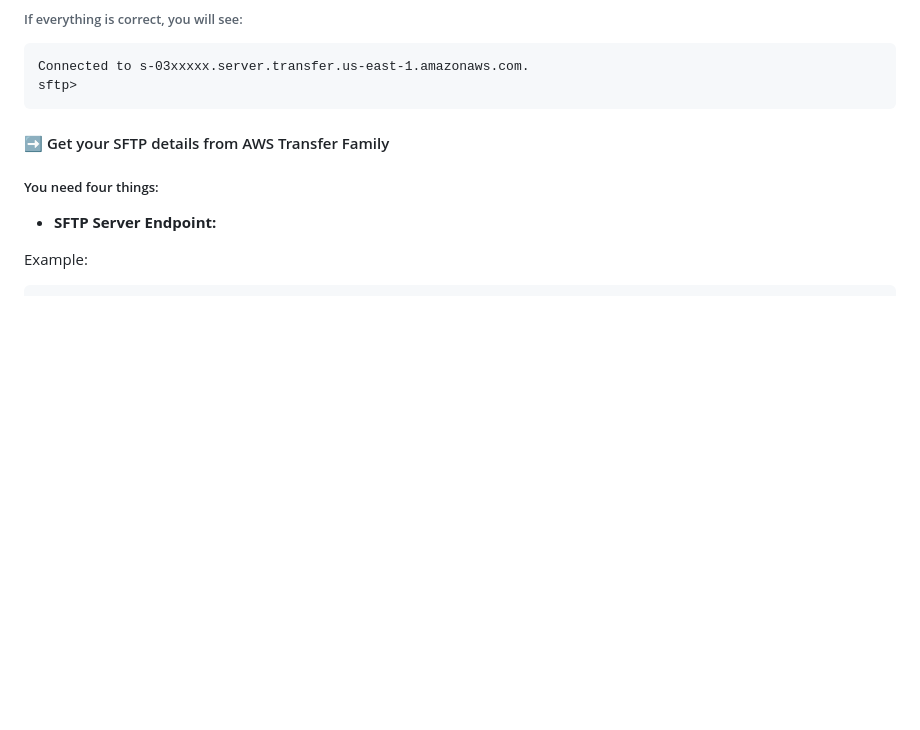
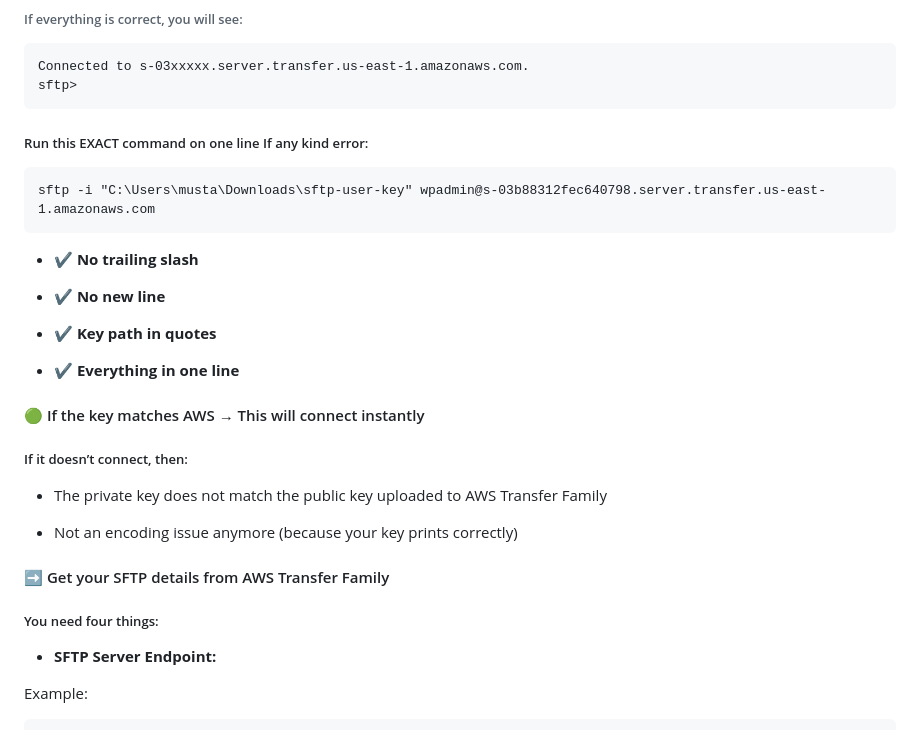
Before and after one commit to awsrmmustansarjavaid/aws-research-study, a Markdown page: AWS-Labs-AWS-Labs-Guide/Building Wordpress Website With AWS Services/Building Wordpress Website With EC2 & RDS.md, the part around one of its changes. GitHub-like rendering; blank space fills up the shorter version.

````diff
--- a/AWS-Labs-AWS-Labs-Guide/Building Wordpress Website With AWS Services/Building Wordpress Website With EC2 & RDS.md
+++ b/AWS-Labs-AWS-Labs-Guide/Building Wordpress Website With AWS Services/Building Wordpress Website With EC2 & RDS.md
@@ -1287,6 +1287,29 @@ Connected to s-03xxxxx.server.transfer.us-east-1.amazonaws.com.
 sftp>
 ```
 
+##### Run this EXACT command on one line If any kind error:
+
+```
+sftp -i "C:\Users\musta\Downloads\sftp-user-key" wpadmin@s-03b88312fec640798.server.transfer.us-east-1.amazonaws.com
+```
+
+- **✔ No trailing slash**
+
+- **✔ No new line**
+
+- **✔ Key path in quotes**
+
+- **✔ Everything in one line**
+
+#### 🟢 If the key matches AWS → This will connect instantly
+
+##### If it doesn’t connect, then:
+
+- The private key does not match the public key uploaded to AWS Transfer Family
+
+- Not an encoding issue anymore (because your key prints correctly)
+
+
 
 #### ➡️ Get your SFTP details from AWS Transfer Family
 
````
Also changed, not shown: other parts of AWS-Labs-AWS-Labs-Guide/Building Wordpress Website With AWS Services/Building Wordpress Website With EC2 & RDS.md (+22 -96 lines).
